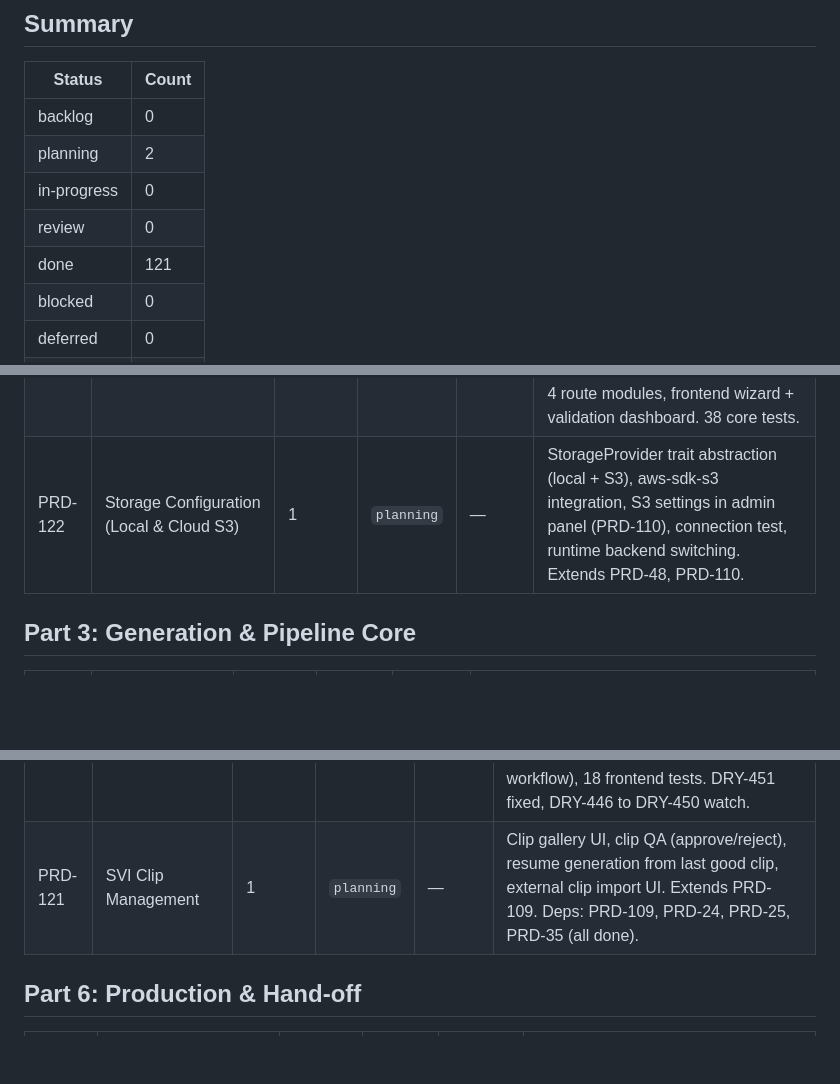
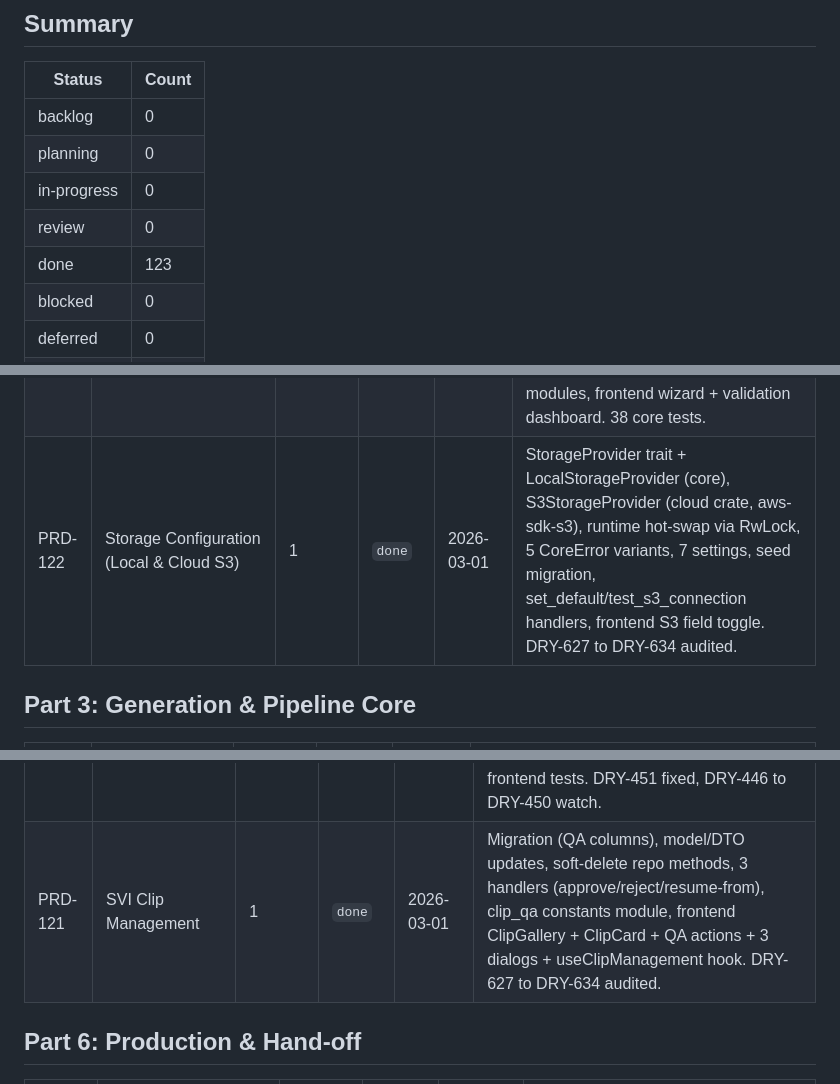
Before and after one commit to nmoagit/x121, a Markdown page: design/progress/PRD-STATUS.md, 3 parts joined by grey strips. Rendered like a GitHub page; blank space fills up the shorter version.

Commit message:
docs(prd): mark PRD-121 and PRD-122 as done
Update summary counts (planning: 2→0, done: 121→123) and add
implementation notes for both PRDs. Changelog entry added.

```diff
--- a/design/progress/PRD-STATUS.md
+++ b/design/progress/PRD-STATUS.md
@@ -21,10 +21,10 @@ Source of truth: [`design/design.md`](../design.md)
 | Status | Count |
 |--------|-------|
 | backlog | 0 |
-| planning | 2 |
+| planning | 0 |
 | in-progress | 0 |
 | review | 0 |
-| done | 121 |
+| done | 123 |
 | blocked | 0 |
 | deferred | 0 |
 | maybe | 15 |
@@ -88,7 +88,7 @@ Source of truth: [`design/design.md`](../design.md)
 | PRD-104 | Model & LoRA Download Manager | — | `done` | 2026-02-23 | 3 migrations (model_downloads, api_tokens, placement_rules), core module (16 tests), 3 repos, 13 API endpoints, frontend feature (9 tests). |
 | PRD-109 | Scene Video Versioning, External Import & Soft Delete | — | `done` | — | Implemented (2026-02-20). All 7 phases complete: migrations, models, soft delete infra (9 repos), version repo, version API, trash API, delivery integration, integration tests (30 tests). |
 | PRD-113 | Character Ingest Pipeline | 1 | `done` | 2026-02-27 | 3 migrations (5 tables), 4 core modules (name parser, folder scanner, metadata validator, video spec validator), 3 model modules, 3 repo modules, 4 handler modules, 4 route modules, frontend wizard + validation dashboard. 38 core tests. |
-| PRD-122 | Storage Configuration (Local & Cloud S3) | 1 | `planning` | — | StorageProvider trait abstraction (local + S3), aws-sdk-s3 integration, S3 settings in admin panel (PRD-110), connection test, runtime backend switching. Extends PRD-48, PRD-110. |
+| PRD-122 | Storage Configuration (Local & Cloud S3) | 1 | `done` | 2026-03-01 | StorageProvider trait + LocalStorageProvider (core), S3StorageProvider (cloud crate, aws-sdk-s3), runtime hot-swap via RwLock, 5 CoreError variants, 7 settings, seed migration, set_default/test_s3_connection handlers, frontend S3 field toggle. DRY-627 to DRY-634 audited. |
 
 ## Part 3: Generation & Pipeline Core
 
@@ -164,7 +164,7 @@ Source of truth: [`design/design.md`](../design.md)
 | PRD-95 | Production Notes & Internal Comments | — | `done` | 2026-02-23 | Phase 7 |
 | PRD-96 | Poster Frame & Thumbnail Selection | — | `done` | 2026-02-28 | Migration, core module (6 tests), model/repo/handler/routes, 6 frontend components (EntityPoster shared), 16 frontend tests. DRY-442 to DRY-450 audited. |
 | PRD-101 | Segment Regeneration Comparison | — | `done` | 2026-02-28 | Migration (segment_versions table), core module (score diff logic, 12 tests), model/repo extension (6 new methods), 4 API endpoints, 9 frontend components (dual sync, QA comparison, batch workflow), 18 frontend tests. DRY-451 fixed, DRY-446 to DRY-450 watch. |
-| PRD-121 | SVI Clip Management | 1 | `planning` | — | Clip gallery UI, clip QA (approve/reject), resume generation from last good clip, external clip import UI. Extends PRD-109. Deps: PRD-109, PRD-24, PRD-25, PRD-35 (all done). |
+| PRD-121 | SVI Clip Management | 1 | `done` | 2026-03-01 | Migration (QA columns), model/DTO updates, soft-delete repo methods, 3 handlers (approve/reject/resume-from), clip_qa constants module, frontend ClipGallery + ClipCard + QA actions + 3 dialogs + useClipManagement hook. DRY-627 to DRY-634 audited. |
 
 ## Part 6: Production & Hand-off
 
```
Also changed, not shown: other parts of design/progress/PRD-STATUS.md (+1 -0 lines).
